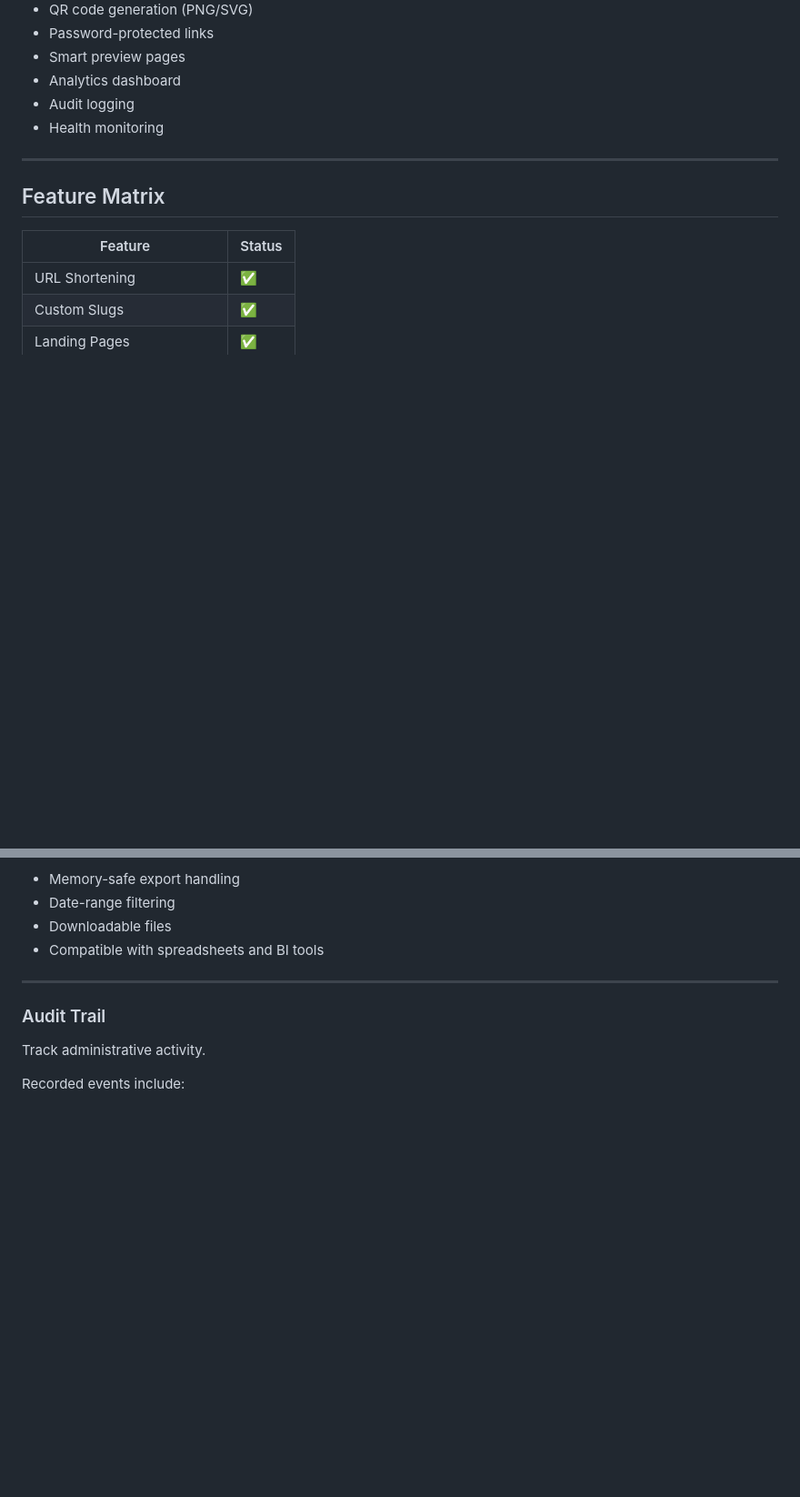
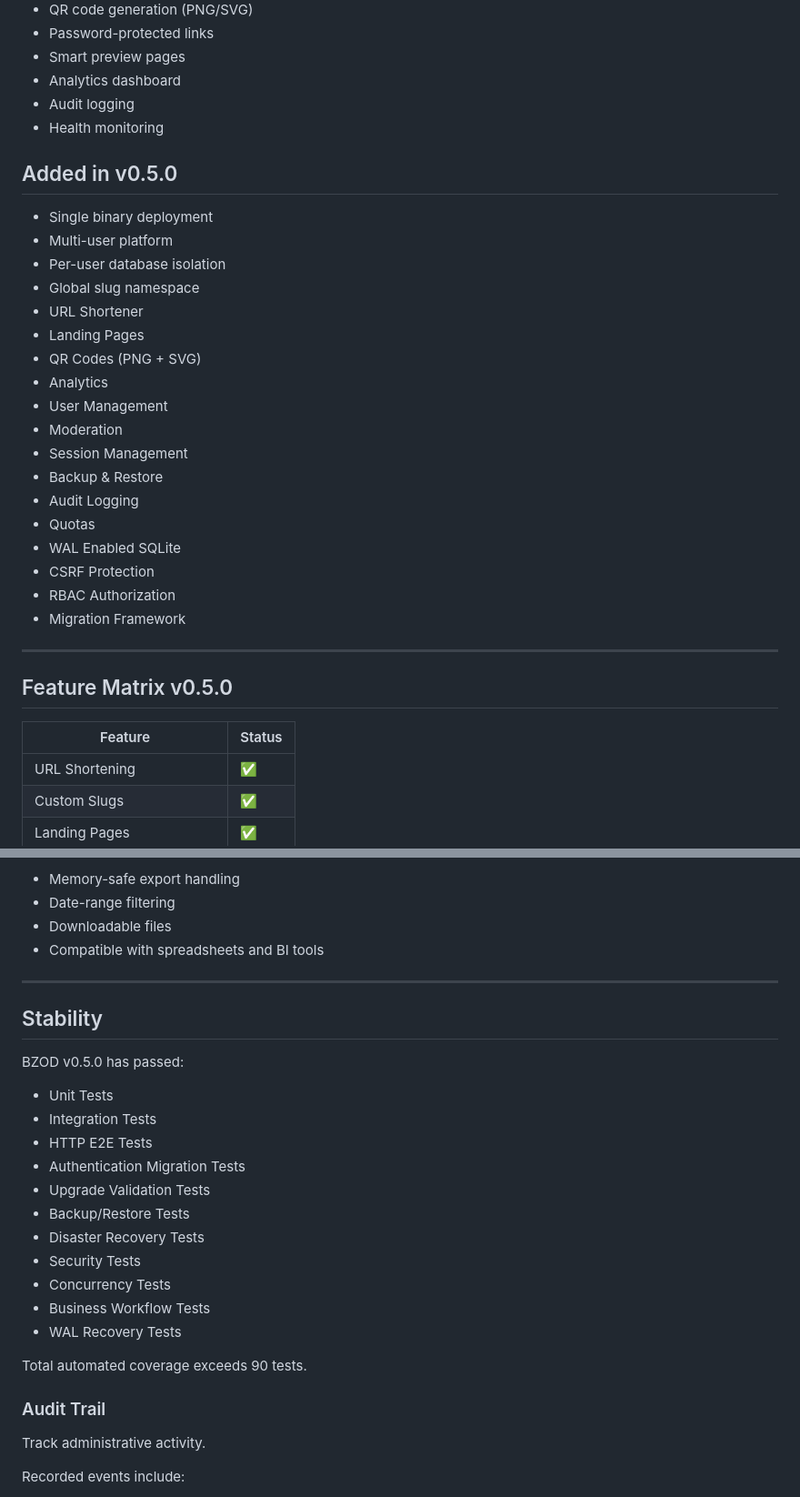
Before and after one commit to thakares/nx9-url-shortener, a Markdown page: README.md, 2 parts joined by grey strips. Shown at 91% size. Rendered like a GitHub page; blank space fills up the shorter version.

Commit message:
docs: expand README and testing documentation

```diff
--- a/README.md
+++ b/README.md
@@ -64,12 +64,33 @@ the terms above without any additional terms or conditions.
 * Audit logging
 * Health monitoring
 
+## Added in v0.5.0
+
+- Single binary deployment
+- Multi-user platform
+- Per-user database isolation
+- Global slug namespace
+- URL Shortener
+- Landing Pages
+- QR Codes (PNG + SVG)
+- Analytics
+- User Management
+- Moderation
+- Session Management
+- Backup & Restore
+- Audit Logging
+- Quotas
+- WAL Enabled SQLite
+- CSRF Protection
+- RBAC Authorization
+- Migration Framework
+
 ---
 
-## Feature Matrix
+## Feature Matrix v0.5.0
 
 | Feature                   | Status |
-|---------------------------| ------ |
+|---------------------------|--------|
 | URL Shortening            | ✅      |
 | Custom Slugs              | ✅      |
 | Landing Pages             | ✅      |
@@ -354,6 +375,23 @@ Features:
 * Compatible with spreadsheets and BI tools
 
 ---
+## Stability
+
+BZOD v0.5.0 has passed:
+
+- Unit Tests
+- Integration Tests
+- HTTP E2E Tests
+- Authentication Migration Tests
+- Upgrade Validation Tests
+- Backup/Restore Tests
+- Disaster Recovery Tests
+- Security Tests
+- Concurrency Tests
+- Business Workflow Tests
+- WAL Recovery Tests
+
+Total automated coverage exceeds 90 tests.
 
 ### Audit Trail
 
```
Also changed, not shown: other parts of README.md (+1 -1 lines), docs/TESTING.md (+221 -0 lines).
